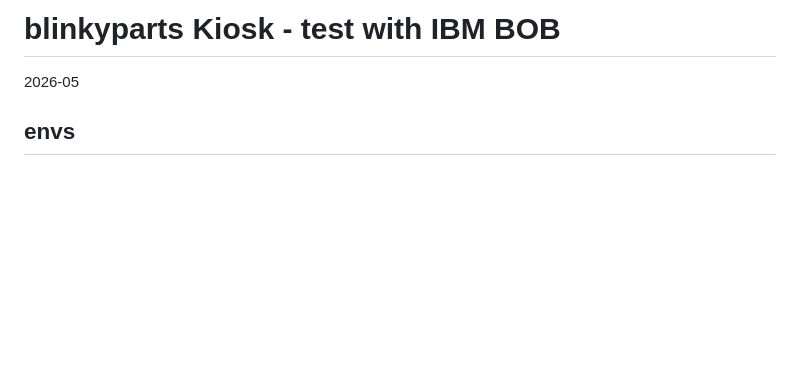
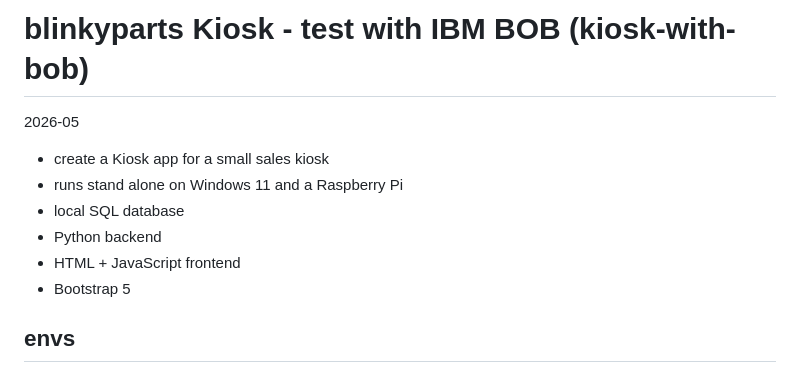
Before and after one commit to realaxl/kiosk, a Markdown page: README.md, the part around the change. Rendered like a GitHub page; blank space fills up the shorter version.

Commit message:
Add: mission statement

```diff
--- a/README.md
+++ b/README.md
@@ -1,5 +1,14 @@
-# blinkyparts Kiosk - test with IBM BOB
+# blinkyparts Kiosk - test with IBM BOB (kiosk-with-bob)
+
 2026-05
+
+- create a Kiosk app for a small sales kiosk
+- runs stand alone on Windows 11 and a Raspberry Pi
+- local SQL database
+- Python backend
+- HTML + JavaScript frontend
+- Bootstrap 5
+
 
 ## envs
 
```
